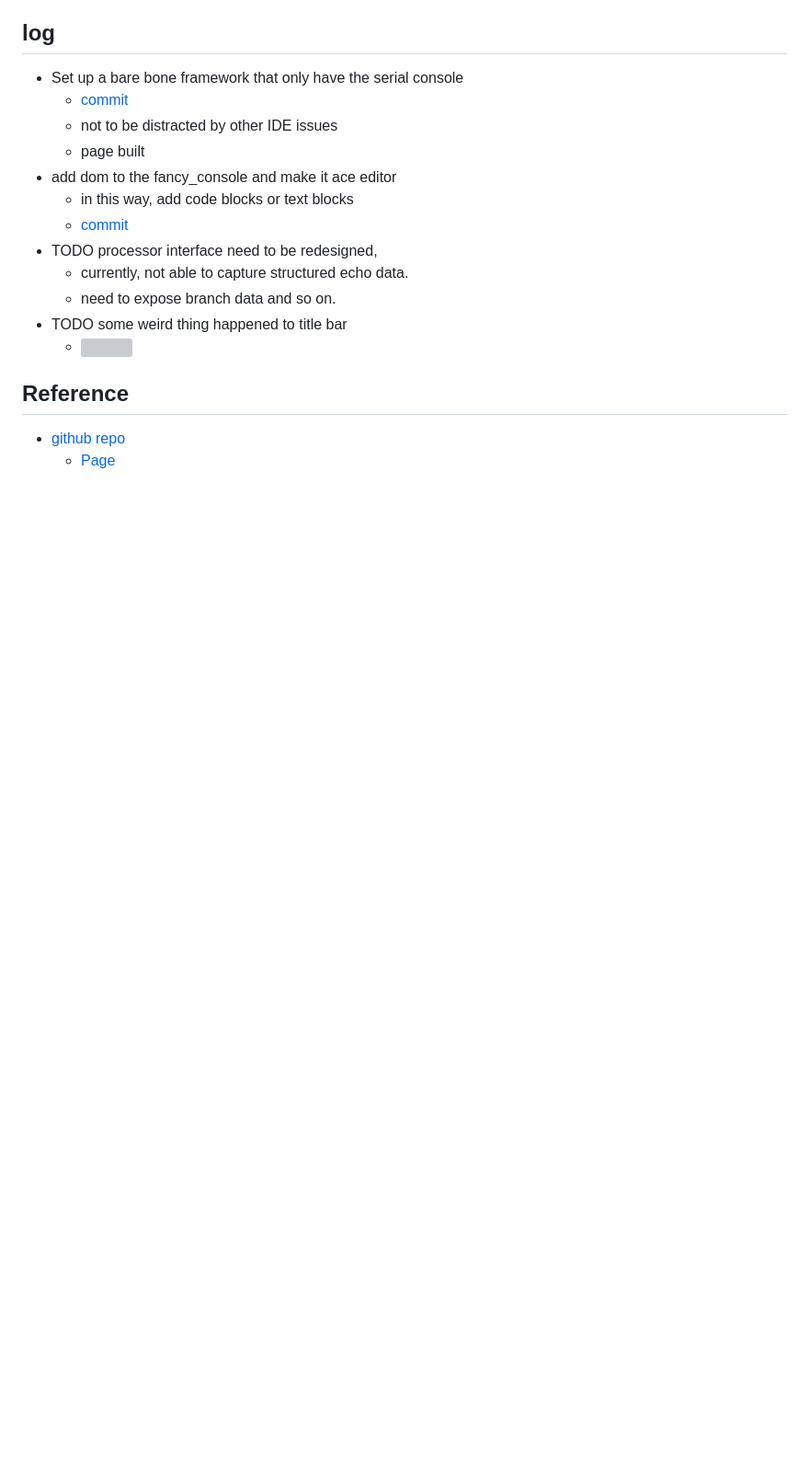
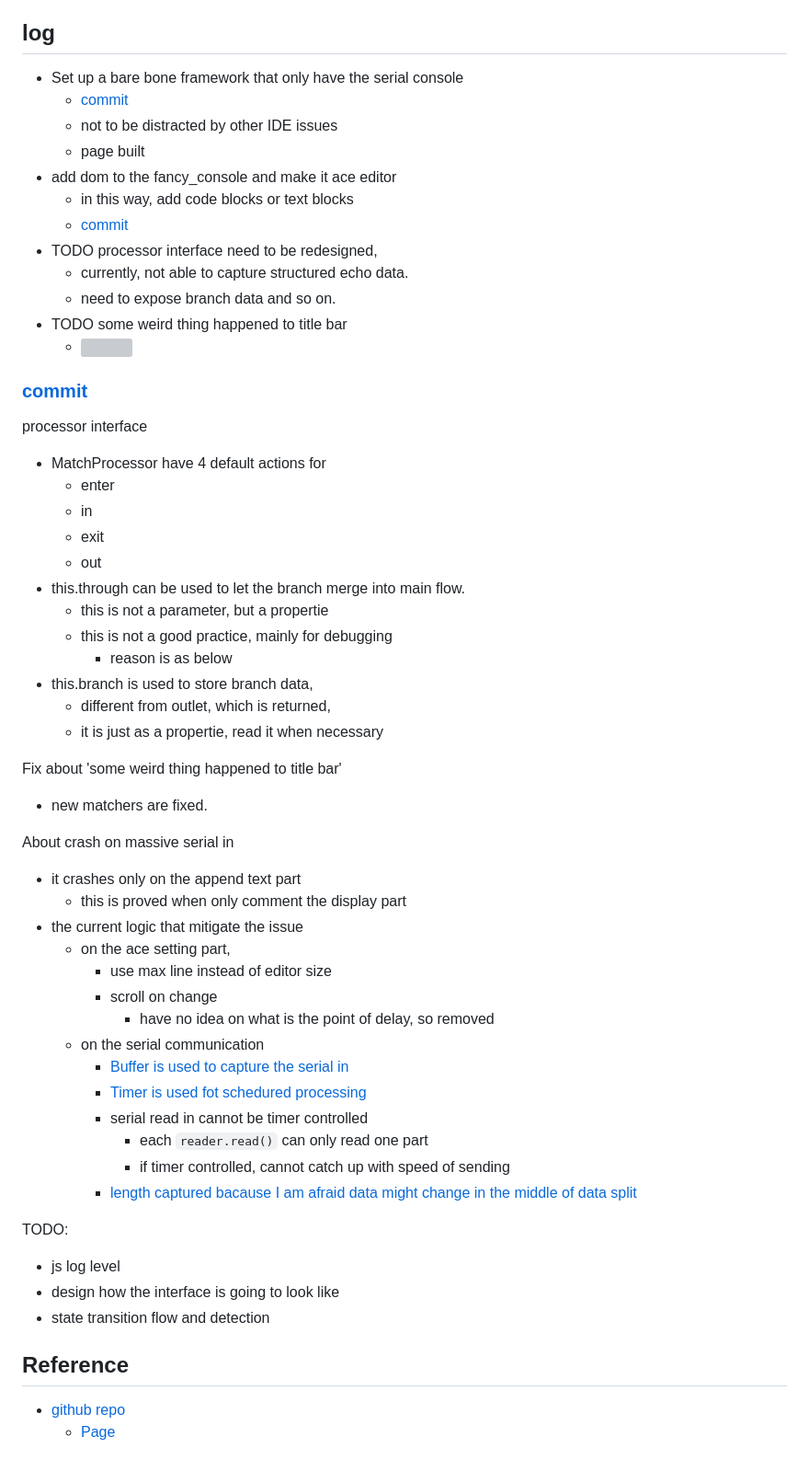
Before and after one commit to urfdvw/notes, a Markdown page: projects/20230212CircuitPython-Fancy-Console/readme.md, the part around the change. Shown: that part at 92% size. GitHub-like rendering; blank space fills up the shorter version; grey boxes are pictures that could not be loaded.

```diff
--- a/projects/20230212CircuitPython-Fancy-Console/readme.md
+++ b/projects/20230212CircuitPython-Fancy-Console/readme.md
@@ -104,6 +104,49 @@ Goal
 - TODO some weird thing happened to title bar
     - ![](2023-02-12-15-42-36.png)
 
+<!--
+#20230218@date
+-->
+
+### [commit](https://github.com/urfdvw/CircuitPython-Fancy-Console/tree/6e9cd1c3101c2d4252a6e77a3c77cfce5347babc)
+processor interface
+- MatchProcessor have 4 default actions for
+    - enter
+    - in
+    - exit
+    - out
+- this.through can be used to let the branch merge into main flow.
+    - this is not a parameter, but a propertie
+    - this is not a good practice, mainly for debugging
+        - reason is as below
+- this.branch is used to store branch data,
+    - different from outlet, which is returned,
+    - it is just as a propertie, read it when necessary
+
+Fix about 'some weird thing happened to title bar'
+- new matchers are fixed.
+
+About crash on massive serial in
+- it crashes only on the append text part
+    - this is proved when only comment the display part
+- the current logic that mitigate the issue
+    - on the ace setting part,
+        - use max line instead of editor size
+        - scroll on change
+            - have no idea on what is the point of delay, so removed
+    - on the serial communication
+        - [Buffer is used to capture the serial in](https://github.com/urfdvw/CircuitPython-Fancy-Console/blob/6e9cd1c3101c2d4252a6e77a3c77cfce5347babc/scripts/serial.js#L75)
+        - [Timer is used fot schedured processing](https://github.com/urfdvw/CircuitPython-Fancy-Console/blob/6e9cd1c3101c2d4252a6e77a3c77cfce5347babc/scripts/serial.js#L89)
+        - serial read in cannot be timer controlled
+            - each `reader.read()` can only read one part
+            - if timer controlled, cannot catch up with speed of sending
+        - [length captured bacause I am afraid data might change in the middle of data split](https://github.com/urfdvw/CircuitPython-Fancy-Console/blob/6e9cd1c3101c2d4252a6e77a3c77cfce5347babc/scripts/serial.js#L91)
+
+TODO:
+- js log level
+- design how the interface is going to look like
+- state transition flow and detection
+
 
 ## Reference
 - [github repo](https://github.com/urfdvw/CircuitPython-Fancy-Console)
```
